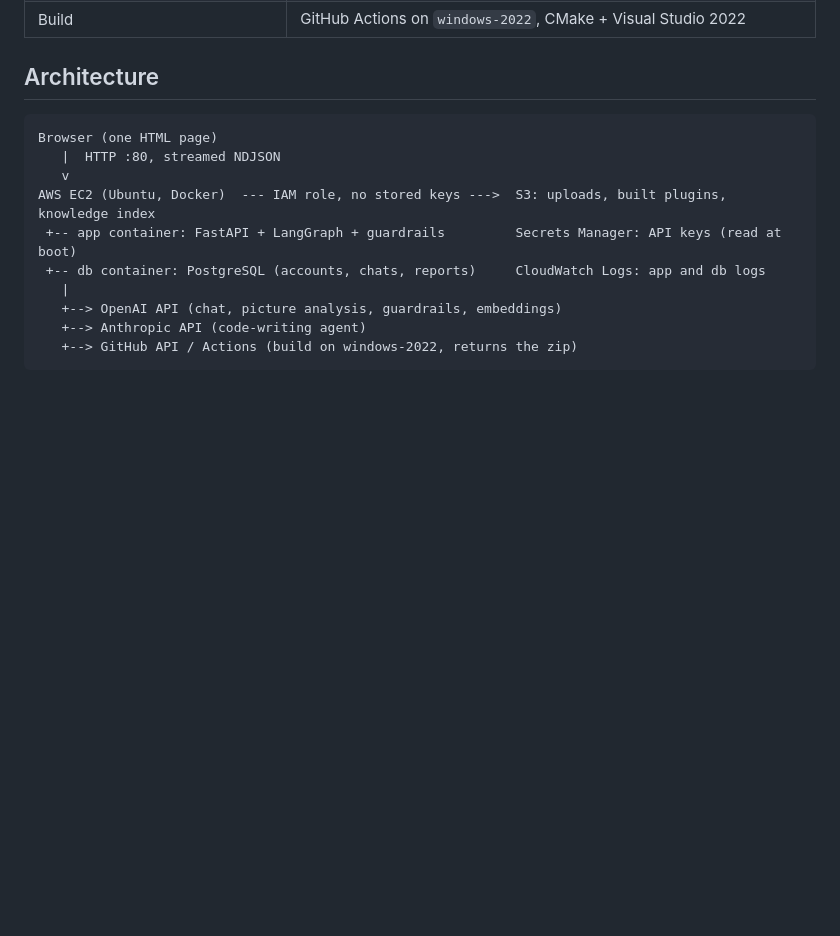
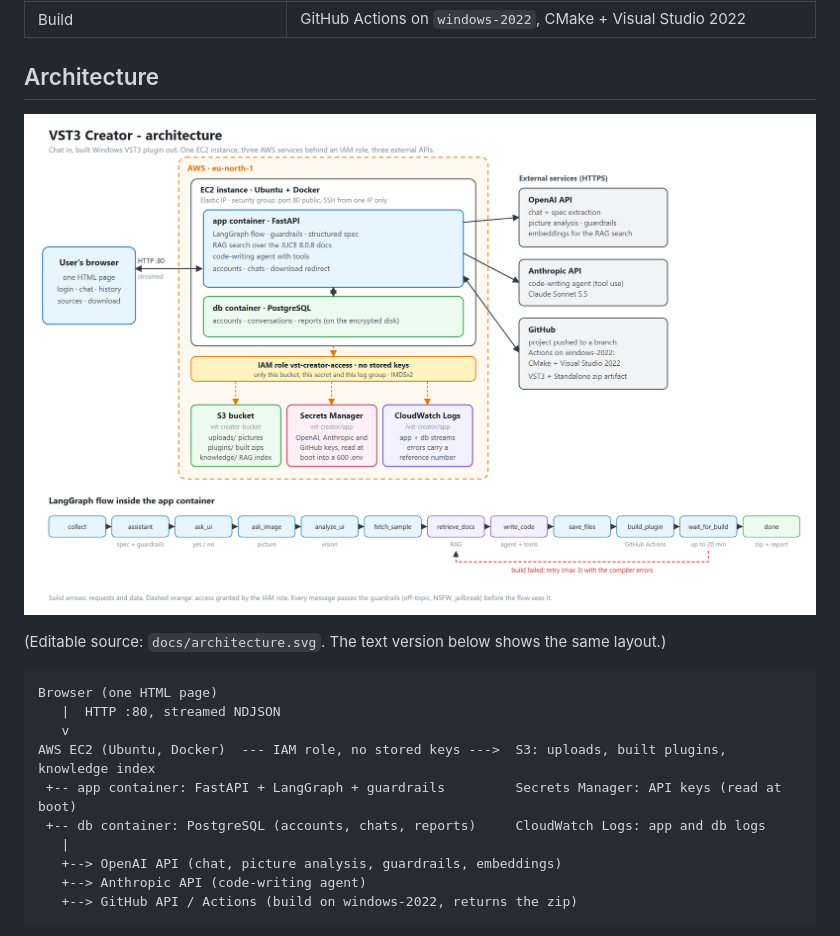
Before and after one commit to SerbanStoenescu29/vst-creator, a Markdown page: README.md, the part around the change. GitHub-like rendering; pictures changed too: docs/architecture.png (added); blank space fills up the shorter version.

Commit message:
Add an architecture diagram (SVG and PNG) and link it from the README
Co-Authored-By: Claude Sonnet 5.5 <noreply@anthropic.com>

````diff
--- a/README.md
+++ b/README.md
@@ -55,6 +55,10 @@ Failed calls are retried and shown as friendly errors with a "Try again" button.
 | Build | GitHub Actions on `windows-2022`, CMake + Visual Studio 2022 |
 
 ## Architecture
+
+![Architecture diagram](docs/architecture.png)
+
+(Editable source: `docs/architecture.svg`. The text version below shows the same layout.)
 
 ```
 Browser (one HTML page)
````
Also changed, not shown: 1 other file.
